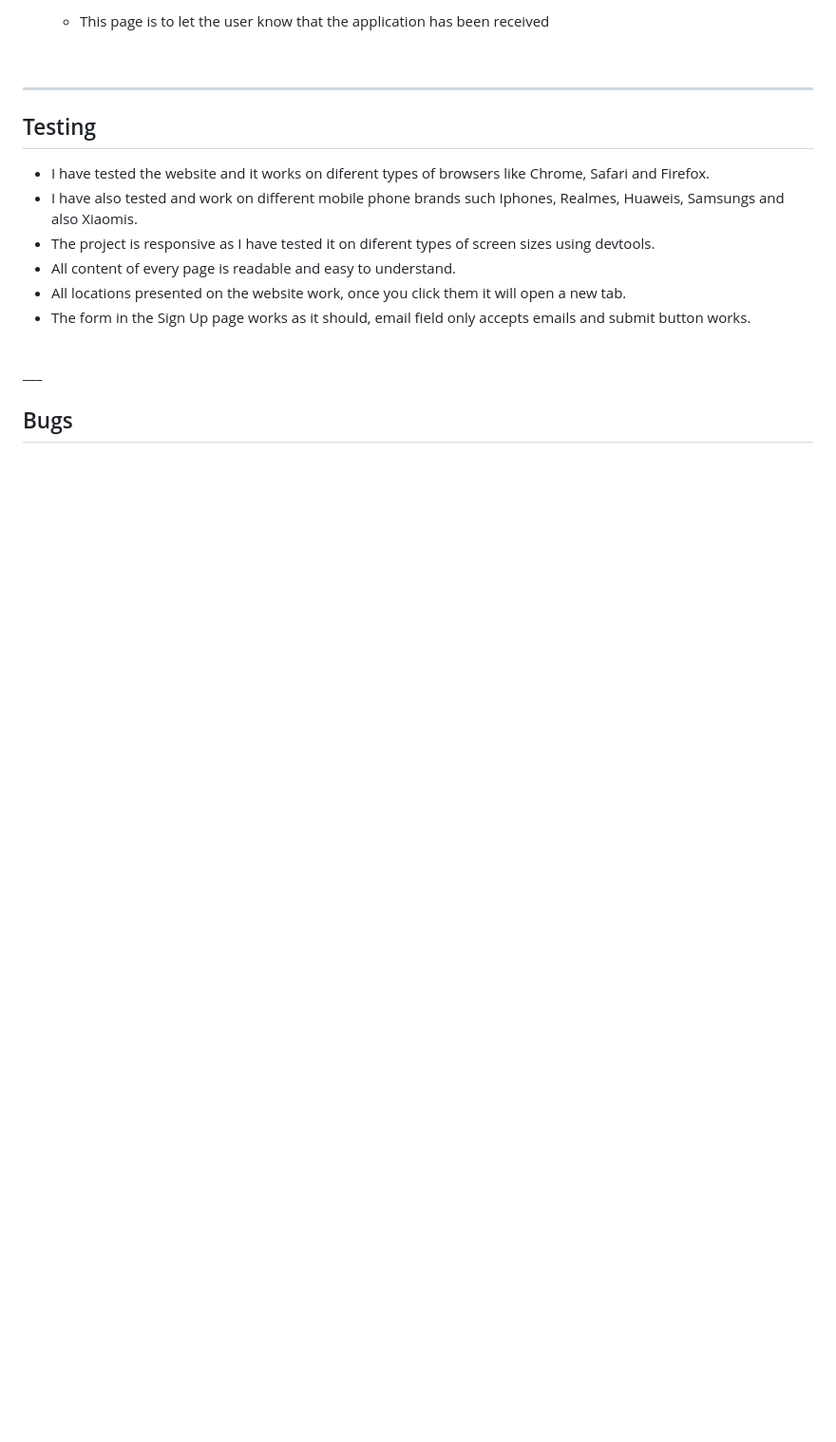
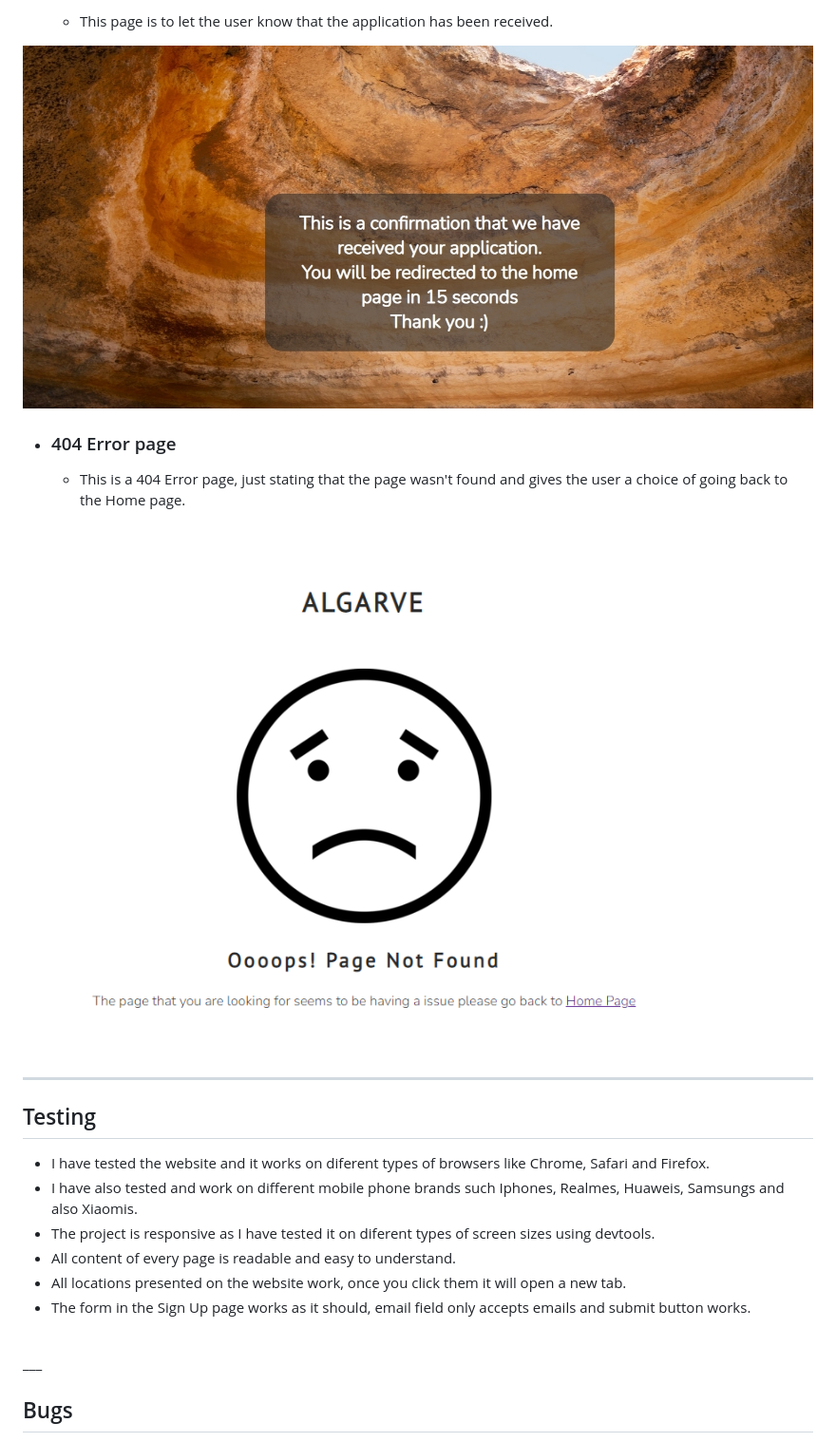
Before and after one commit to Code-Institute-Submissions/b1ndark-project1, a Markdown page: README.md, the part around the change printed below. Shown: that part at 95% size. Drawn GitHub-style; pictures changed too: assets/images/readme-images/404errorpage.png (added); blank space fills up the shorter version.

```diff
--- a/README.md
+++ b/README.md
@@ -55,6 +87,13 @@
 
-    - This page is to let the user know that the application has been received
+    - This page is to let the user know that the application has been received.
 
+![image](assets/images/readme-images/confirmation.jpg)
+
+- ### 404 Error page
+
+    - This is a 404 Error page, just stating that the page wasn't found and gives the user a choice of going back to the Home page.
+
+![image](assets/images/readme-images/404errorpage.png)
 <br>
 
 ___
```
Also changed, not shown: other parts of README.md (+52 -15 lines), assets/images/readme-images/homepage.png (added).
